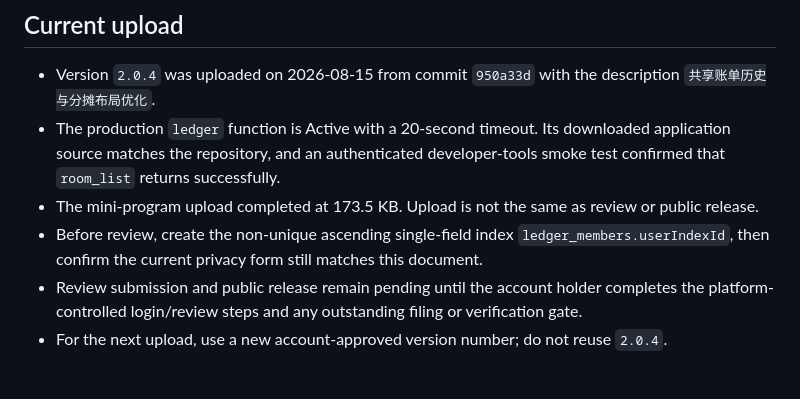
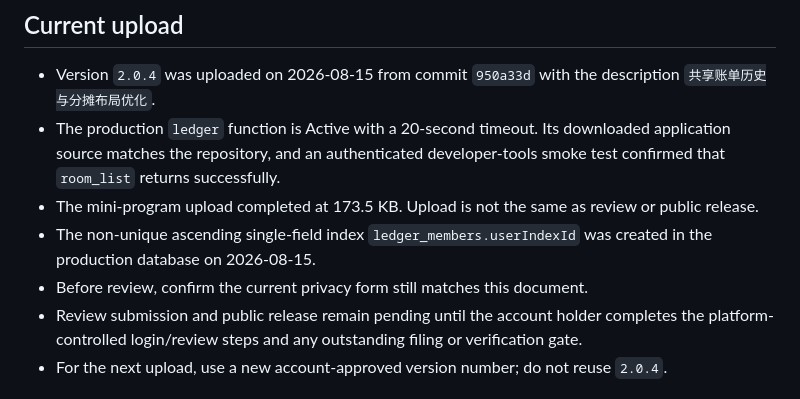
Before and after one commit to xingfanxia/simplify-debts-js, a Markdown page: docs/wechat-release-checklist.md, the part around the change. Drawn GitHub-style.

Commit message:
docs: record shared history index creation

```diff
--- a/docs/wechat-release-checklist.md
+++ b/docs/wechat-release-checklist.md
@@ -57,9 +57,9 @@ Suggested privacy summary:
   developer-tools smoke test confirmed that `room_list` returns successfully.
 - The mini-program upload completed at 173.5 KB. Upload is not the same as review
   or public release.
-- Before review, create the non-unique ascending single-field index
-  `ledger_members.userIndexId`, then confirm the current privacy form still
-  matches this document.
+- The non-unique ascending single-field index `ledger_members.userIndexId` was
+  created in the production database on 2026-08-15.
+- Before review, confirm the current privacy form still matches this document.
 - Review submission and public release remain pending until the account holder
   completes the platform-controlled login/review steps and any outstanding
   filing or verification gate.
```
